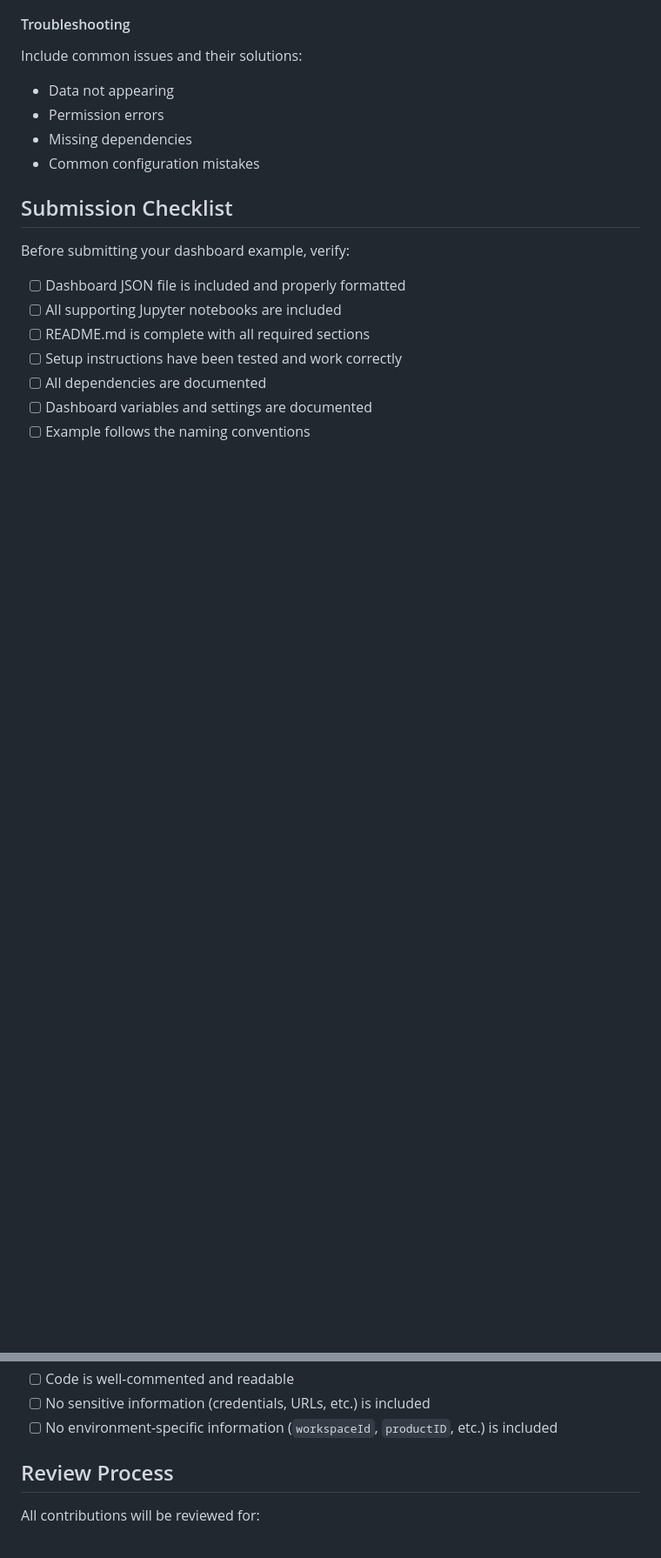
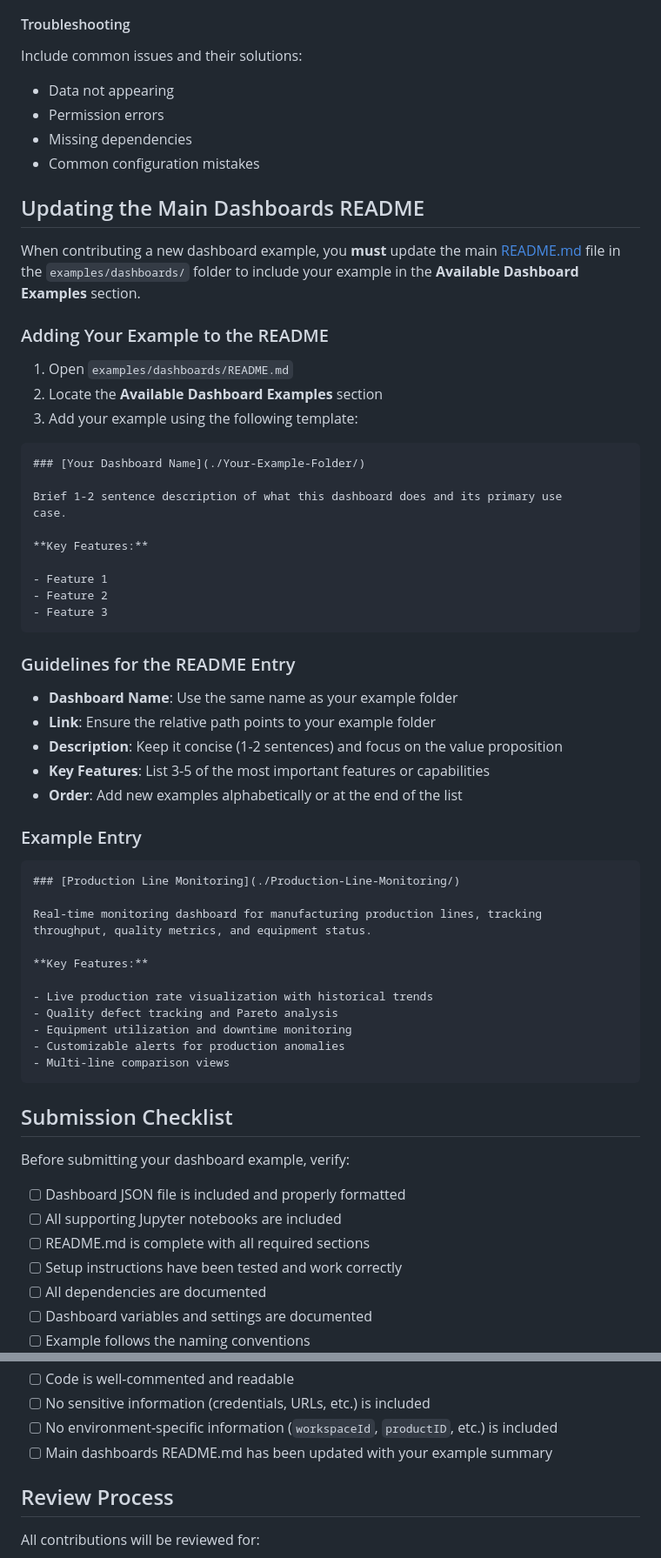
Before and after one commit to ni/systemlink-enterprise-examples, a Markdown page: examples/dashboards/CONTRIBUTING.md, 2 parts joined by grey strips. Shown: that part at 87% size. Drawn GitHub-style; blank space fills up the shorter version.

Commit message:
update readme and instructions in contributing to help keep it up to date

````diff
--- a/examples/dashboards/CONTRIBUTING.md
+++ b/examples/dashboards/CONTRIBUTING.md
@@ -111,6 +111,57 @@ Include common issues and their solutions:
 - Missing dependencies
 - Common configuration mistakes
 
+## Updating the Main Dashboards README
+
+When contributing a new dashboard example, you **must** update the main
+[README.md](./README.md) file in the `examples/dashboards/` folder to include
+your example in the **Available Dashboard Examples** section.
+
+### Adding Your Example to the README
+
+1. Open `examples/dashboards/README.md`
+2. Locate the **Available Dashboard Examples** section
+3. Add your example using the following template:
+
+```markdown
+### [Your Dashboard Name](./Your-Example-Folder/)
+
+Brief 1-2 sentence description of what this dashboard does and its primary use
+case.
+
+**Key Features:**
+
+- Feature 1
+- Feature 2
+- Feature 3
+```
+
+### Guidelines for the README Entry
+
+- **Dashboard Name**: Use the same name as your example folder
+- **Link**: Ensure the relative path points to your example folder
+- **Description**: Keep it concise (1-2 sentences) and focus on the value
+  proposition
+- **Key Features**: List 3-5 of the most important features or capabilities
+- **Order**: Add new examples alphabetically or at the end of the list
+
+### Example Entry
+
+```markdown
+### [Production Line Monitoring](./Production-Line-Monitoring/)
+
+Real-time monitoring dashboard for manufacturing production lines, tracking
+throughput, quality metrics, and equipment status.
+
+**Key Features:**
+
+- Live production rate visualization with historical trends
+- Quality defect tracking and Pareto analysis
+- Equipment utilization and downtime monitoring
+- Customizable alerts for production anomalies
+- Multi-line comparison views
+```
+
 ## Submission Checklist
 
 Before submitting your dashboard example, verify:
@@ -126,6 +177,7 @@ Before submitting your dashboard example, verify:
 - [ ] No sensitive information (credentials, URLs, etc.) is included
 - [ ] No environment-specific information (`workspaceId`, `productID`, etc.) is
       included
+- [ ] Main dashboards README.md has been updated with your example summary
 
 ## Review Process
 
````
Also changed, not shown: examples/dashboards/README.md (added, +132 -0 lines).
